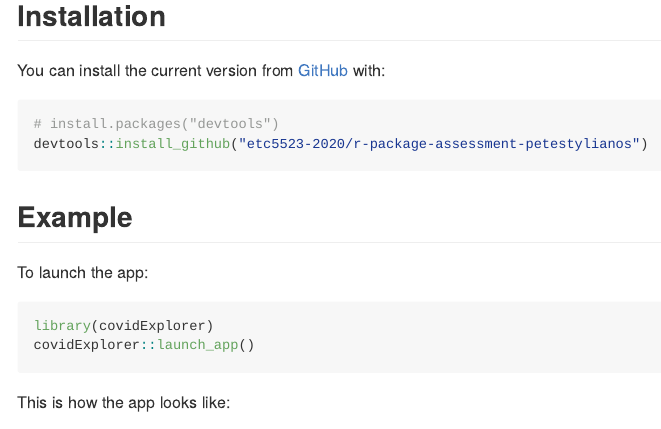
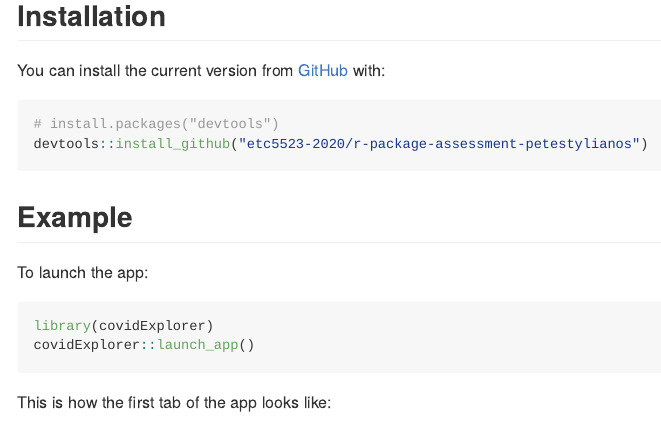
Before and after one commit to etc5523-2020/r-package-assessment-petestylianos, an R Markdown document (README.Rmd): the page in a window 1100 px wide, from 210 px down. Rendered offline with R 4.5, knitr and Pandoc, with nearby package versions; badge pictures from the web are left out.

Commit message:
gif did not appear in README, trying image

````diff
--- a/README.Rmd
+++ b/README.Rmd
@@ -42,6 +42,6 @@ library(covidExplorer)
 covidExplorer::launch_app()
 ```
 
-This is how the app looks like:
+This is how the first tab of the app looks like:
 
 ```{r, echo=FALSE}
````
Also changed, not shown: README.md, README.Rmd (2 more changed lines).
